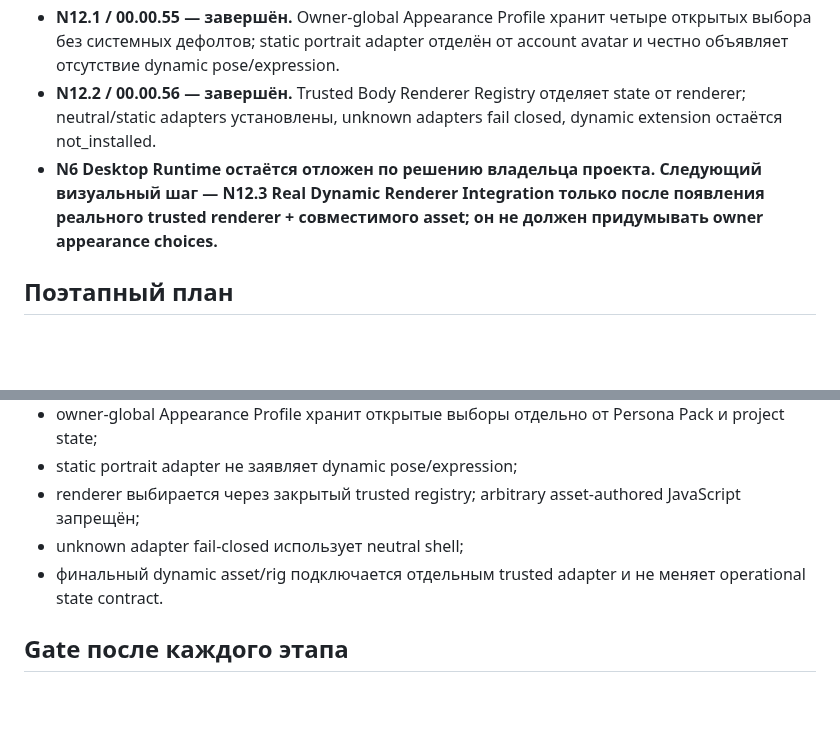
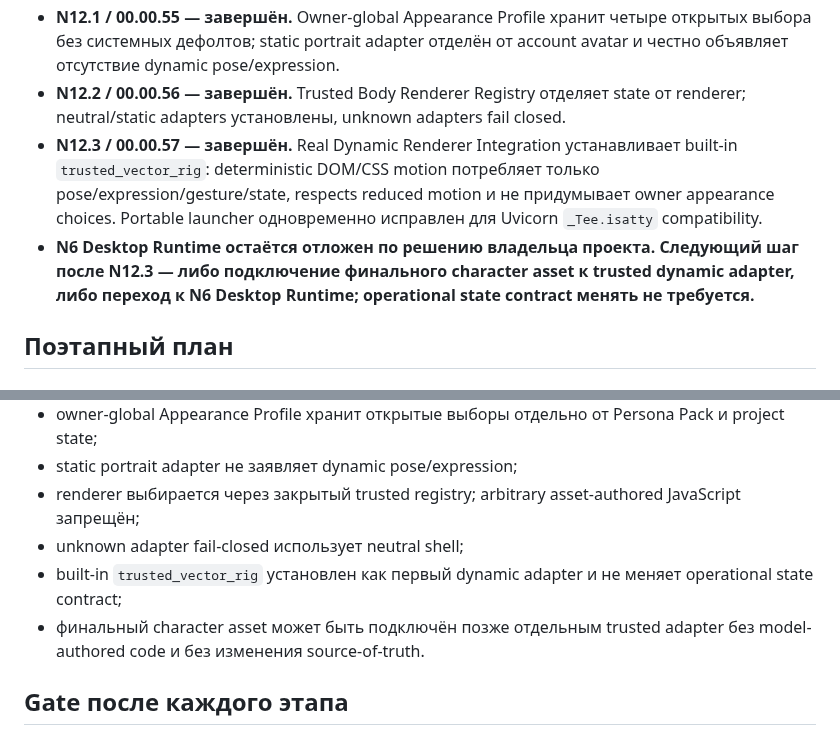
Before and after one commit to Aspksa/MIYORI_KITSUNE_AI_SPEC_v1.1.0, a Markdown page: docs/MIYORI_NEXUS_ARCHITECTURE.md, 2 parts joined by grey strips. Rendered like a GitHub page; blank space fills up the shorter version.

Commit message:
docs: mark N12.3 complete

```diff
--- a/docs/MIYORI_NEXUS_ARCHITECTURE.md
+++ b/docs/MIYORI_NEXUS_ARCHITECTURE.md
@@ -62,8 +62,9 @@ Documents, Home, Voice и будущий Desktop-клиент.
 - **N11 / 00.00.53 — завершён.** Home: explicit device identity, one-time heartbeat credential, TTL connectivity evidence, capability allowlist, parental binding и отдельная evidence-first Home surface. Legacy status не является connectivity; network scanning и fake OS enforcement запрещены.
 - **N12 / 00.00.54 — Digital Body Runtime завершён.** Persona canon связан с Presence/Voice/interaction state; fake liveness и sentiment inference запрещены. Финальный portrait asset намеренно остаётся не настроенным до выбора владельцем цвета волос, цвета глаз, точного числа хвостов и основного наряда.
 - **N12.1 / 00.00.55 — завершён.** Owner-global Appearance Profile хранит четыре открытых выбора без системных дефолтов; static portrait adapter отделён от account avatar и честно объявляет отсутствие dynamic pose/expression.
-- **N12.2 / 00.00.56 — завершён.** Trusted Body Renderer Registry отделяет state от renderer; neutral/static adapters установлены, unknown adapters fail closed, dynamic extension остаётся not_installed.
-- **N6 Desktop Runtime остаётся отложен по решению владельца проекта. Следующий визуальный шаг — N12.3 Real Dynamic Renderer Integration только после появления реального trusted renderer + совместимого asset; он не должен придумывать owner appearance choices.**
+- **N12.2 / 00.00.56 — завершён.** Trusted Body Renderer Registry отделяет state от renderer; neutral/static adapters установлены, unknown adapters fail closed.
+- **N12.3 / 00.00.57 — завершён.** Real Dynamic Renderer Integration устанавливает built-in `trusted_vector_rig`: deterministic DOM/CSS motion потребляет только pose/expression/gesture/state, respects reduced motion и не придумывает owner appearance choices. Portable launcher одновременно исправлен для Uvicorn `_Tee.isatty` compatibility.
+- **N6 Desktop Runtime остаётся отложен по решению владельца проекта. Следующий шаг после N12.3 — либо подключение финального character asset к trusted dynamic adapter, либо переход к N6 Desktop Runtime; operational state contract менять не требуется.**
 
 ## Поэтапный план
 
@@ -166,7 +167,8 @@ Documents, Home, Voice и будущий Desktop-клиент.
 - static portrait adapter не заявляет dynamic pose/expression;
 - renderer выбирается через закрытый trusted registry; arbitrary asset-authored JavaScript запрещён;
 - unknown adapter fail-closed использует neutral shell;
-- финальный dynamic asset/rig подключается отдельным trusted adapter и не меняет operational state contract.
+- built-in `trusted_vector_rig` установлен как первый dynamic adapter и не меняет operational state contract;
+- финальный character asset может быть подключён позже отдельным trusted adapter без model-authored code и без изменения source-of-truth.
 
 ## Gate после каждого этапа
 
```
